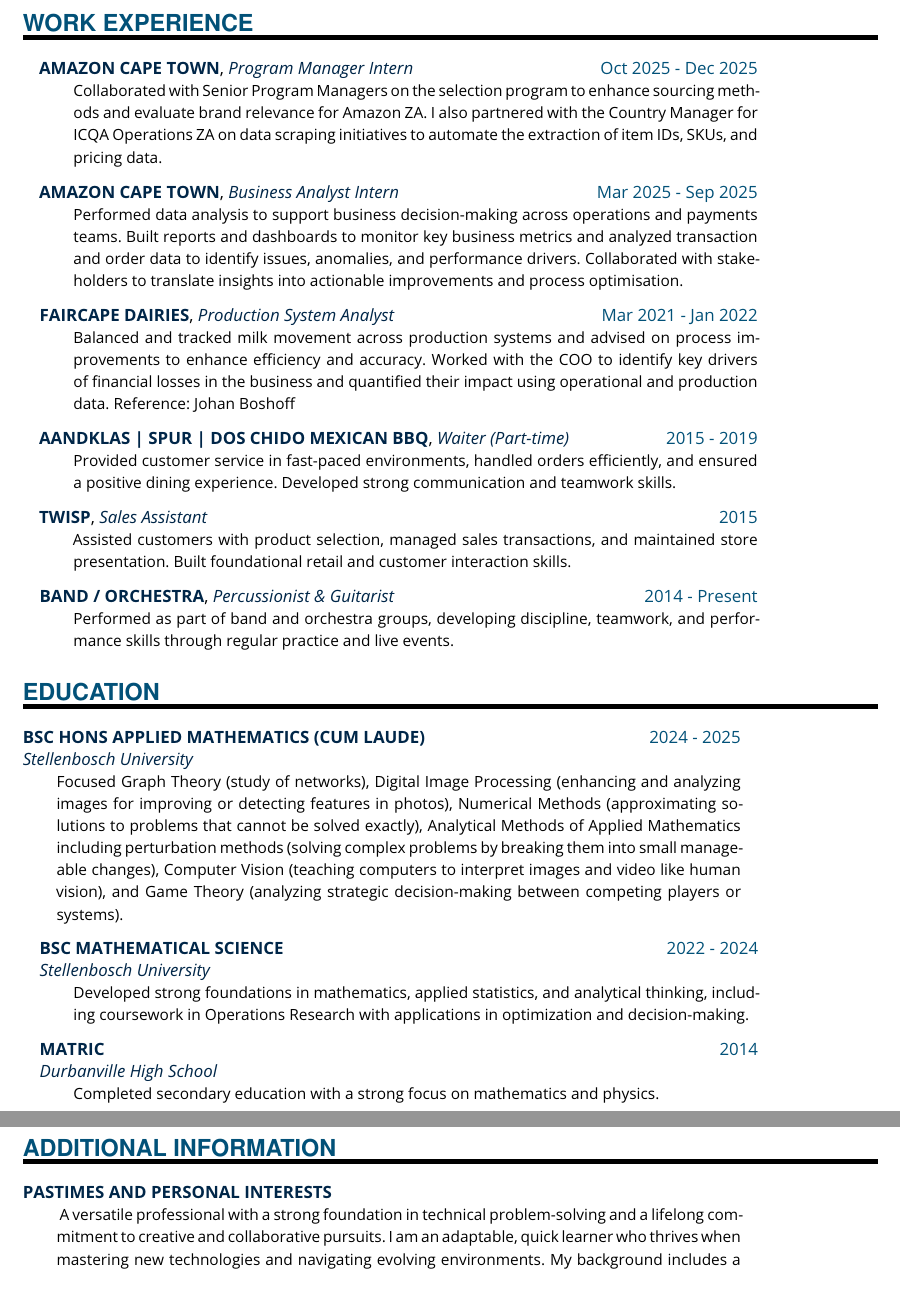
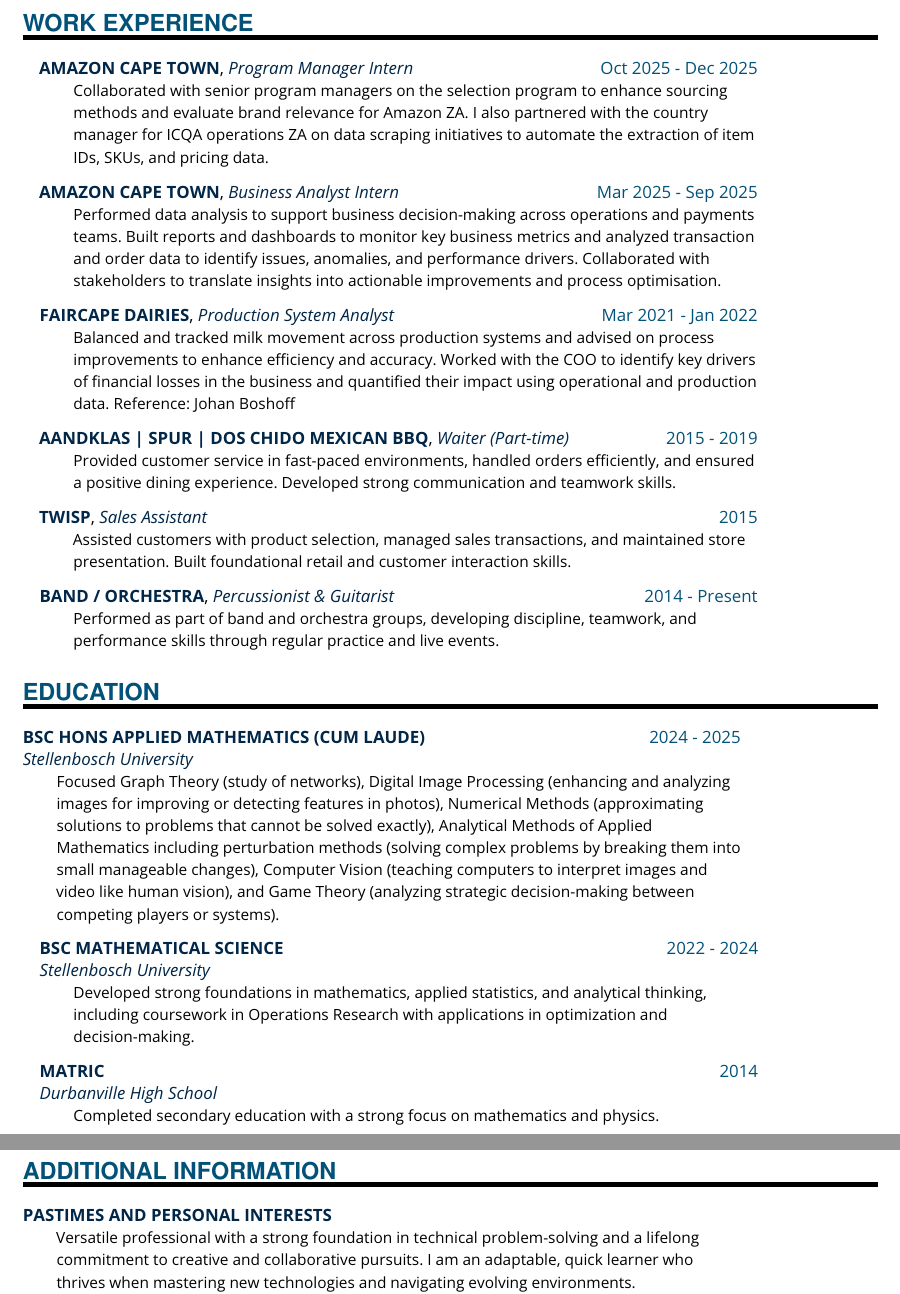
Before and after one commit to Ikinghorn/my-cv-latex-site, a LaTeX document (main.tex): two parts of pages 1 and 2 of 3, joined at a grey line, cut so that both start at the same text. Compiled offline with pdfLaTeX.

Commit message:
Update main.tex

```diff
--- a/main.tex
+++ b/main.tex
@@ -3,6 +3,7 @@
 \usepackage{pdfpages}
 % KOMA-article class
 \usepackage{ifthen}
+\usepackage[british]{babel}
 \begin{document}
 
 \begin{minipage}{.2\linewidth}
@@ -15,45 +16,41 @@
 
    \hfill dvdkinghorn@gmail.com
 
-   %\hfill yourwebsite.com
-
-   %\hfill (+351)93123123123
-
 \end{minipage}
 
 
 { \NewPart{Work experience}{}
 \noindent
 
-\workEntry{Amazon Cape Town}{Oct 2025 - Dec 2025}{Program Manager Intern}{Collaborated with Senior Program Managers on the selection program to enhance sourcing methods and evaluate brand relevance for Amazon ZA. I also partnered with the Country Manager for ICQA Operations ZA on data scraping initiatives to automate the extraction of item IDs, SKUs, and pricing data.}
+\workEntry{Amazon Cape Town}{Oct 2025 - Dec 2025}{Program Manager Intern}{\raggedright Collaborated with senior program managers on the selection program to enhance sourcing methods and evaluate brand relevance for Amazon ZA. I also partnered with the country manager for ICQA operations ZA on data scraping initiatives to automate the extraction of item IDs, SKUs, and pricing data.}
 
 \sepspace
 
-\workEntry{Amazon Cape Town}{Mar 2025 - Sep 2025}{Business Analyst Intern}{Performed data analysis to support business decision-making across operations and payments teams. Built reports and dashboards to monitor key business metrics and analyzed transaction and order data to identify issues, anomalies, and performance drivers. Collaborated with stakeholders to translate insights into actionable improvements and process optimisation.}
+\workEntry{Amazon Cape Town}{Mar 2025 - Sep 2025}{Business Analyst Intern}{\raggedright Performed data analysis to support business decision-making across operations and payments teams. Built reports and dashboards to monitor key business metrics and analyzed transaction and order data to identify issues, anomalies, and performance drivers. Collaborated with stakeholders to translate insights into actionable improvements and process optimisation.}
 
 \sepspace
 
-\workEntry{Faircape Dairies}{Mar 2021 - Jan 2022}{Production System Analyst}{Balanced and tracked milk movement across production systems and advised on process improvements to enhance efficiency and accuracy. Worked with the COO to identify key drivers of financial losses in the business and quantified their impact using operational and production data. Reference: Johan Boshoff}
+\workEntry{Faircape Dairies}{Mar 2021 - Jan 2022}{Production System Analyst}{\raggedright Balanced and tracked milk movement across production systems and advised on process improvements to enhance efficiency and accuracy. Worked with the COO to identify key drivers of financial losses in the business and quantified their impact using operational and production data. Reference: Johan Boshoff}
 
 \sepspace
 
-\workEntry{Aandklas | Spur | Dos Chido Mexican BBQ}{2015 - 2019}{Waiter (Part-time)}{Provided customer service in fast-paced environments, handled orders efficiently, and ensured a positive dining experience. Developed strong communication and teamwork skills.}
+\workEntry{Aandklas | Spur | Dos Chido Mexican BBQ}{2015 - 2019}{Waiter (Part-time)}{\raggedright Provided customer service in fast-paced environments, handled orders efficiently, and ensured a positive dining experience. Developed strong communication and teamwork skills.}
 
 \sepspace
 
-\workEntry{Twisp}{2015}{Sales Assistant}{Assisted customers with product selection, managed sales transactions, and maintained store presentation. Built foundational retail and customer interaction skills.}
+\workEntry{Twisp}{2015}{Sales Assistant}{\raggedright Assisted customers with product selection, managed sales transactions, and maintained store presentation. Built foundational retail and customer interaction skills.}
 
 \sepspace
 
-\workEntry{Band / Orchestra}{2014 - Present}{Percussionist \& Guitarist}{Performed as part of band and orchestra groups, developing discipline, teamwork, and performance skills through regular practice and live events.}
+\workEntry{Band / Orchestra}{2014 - Present}{Percussionist \& Guitarist}{\raggedright Performed as part of band and orchestra groups, developing discipline, teamwork, and performance skills through regular practice and live events.}
 
 \NewPart{Education}{}
 
-\EducationEntry{BSc Hons Applied Mathematics (Cum laude)}{2024 - 2025}{Stellenbosch University}{Focused Graph Theory (study of networks), Digital Image Processing (enhancing and analyzing images for improving or detecting features in photos), Numerical Methods (approximating solutions to problems that cannot be solved exactly), Analytical Methods of Applied Mathematics including perturbation methods (solving complex problems by breaking them into small manageable changes), Computer Vision (teaching computers to interpret images and video like human vision), and Game Theory (analyzing strategic decision-making between competing players or systems).}
+\EducationEntry{BSc Hons Applied Mathematics (Cum laude)}{2024 - 2025}{Stellenbosch University}{\raggedright Focused Graph Theory (study of networks), Digital Image Processing (enhancing and analyzing images for improving or detecting features in photos), Numerical Methods (approximating solutions to problems that cannot be solved exactly), Analytical Methods of Applied Mathematics including perturbation methods (solving complex problems by breaking them into small manageable changes), Computer Vision (teaching computers to interpret images and video like human vision), and Game Theory (analyzing strategic decision-making between competing players or systems).}
 
 \sepspace
 
-\EducationEntry{BSc Mathematical Science}{2022 - 2024}{Stellenbosch University}{Developed strong foundations in mathematics, applied statistics, and analytical thinking, including coursework in Operations Research with applications in optimization and decision-making.}
+\EducationEntry{BSc Mathematical Science}{2022 - 2024}{Stellenbosch University}{\raggedright Developed strong foundations in mathematics, applied statistics, and analytical thinking, including coursework in Operations Research with applications in optimization and decision-making.}
 
 \sepspace
 
@@ -95,8 +92,7 @@
 
 \sepspace
 \NewPart{Additional Information}{}
-\ADDITIONALINFORMATION{Pastimes and Personal Interests}{}{}{
-A versatile professional with a strong foundation in technical problem-solving and a lifelong commitment to creative and collaborative pursuits. I am an adaptable, quick learner who thrives when mastering new technologies and navigating evolving environments. My background includes a deep-seated passion for programming and building technical projects, complemented by the discipline and teamwork skills I have developed as a musician since the age of 14. In my free time, I maintain a highly active and disciplined lifestyle through gym training and surfing, while also enjoying the strategic challenge of chess and writing music. I value social connection, enjoy gaming, and spending quality time with family and friends.}
+\ADDITIONALINFORMATION{Pastimes and Personal Interests}{}{}{\raggedright Versatile professional with a strong foundation in technical problem-solving and a lifelong commitment to creative and collaborative pursuits. I am an adaptable, quick learner who thrives when mastering new technologies and navigating evolving environments. \newline My background includes a deep-seated passion for programming and building technical projects, complemented by the discipline and teamwork skills I have developed as a musician since the age of 14. In my free time, I maintain a highly active and disciplined lifestyle through gym training and surfing, while also enjoying the strategic challenge of chess and writing music.\newline I value social connection, enjoy gaming, and spending quality time with family and friends.}
 
 \sepspace
 
```
Also changed, not shown: main.tex (4 more changed lines).
